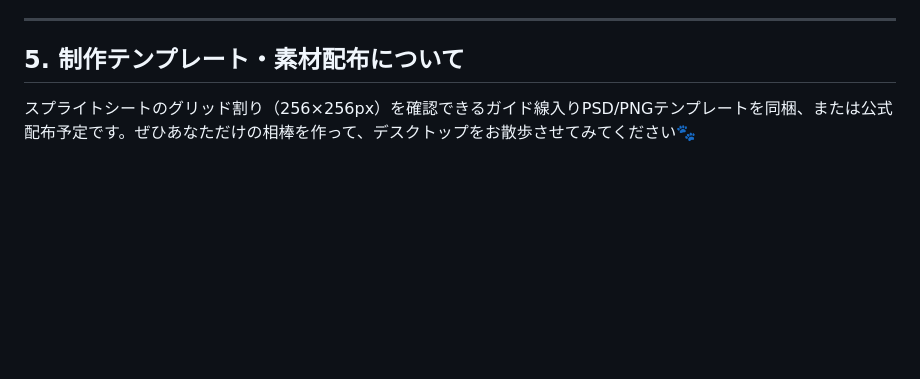
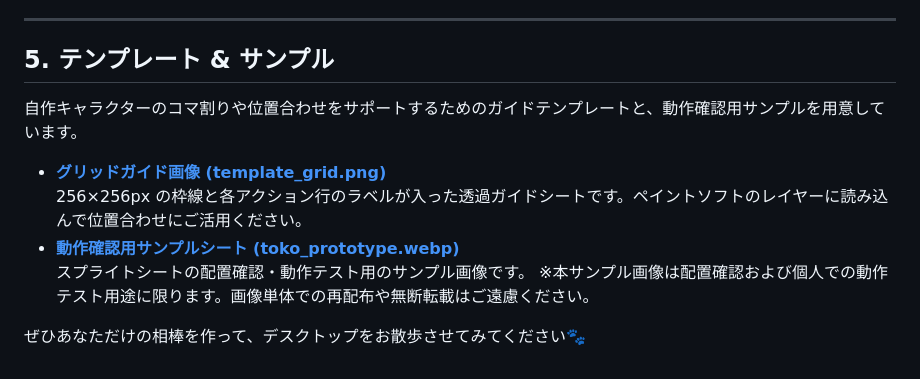
Before and after one commit to hidepon-dev/tokotoko-releases, a Markdown page: docs/SPRITE_SPEC.ja.md, the part around the change. GitHub-like rendering; blank space fills up the shorter version.

```diff
--- a/docs/SPRITE_SPEC.ja.md
+++ b/docs/SPRITE_SPEC.ja.md
@@ -85,6 +85,14 @@ TokoToko は、規格に沿って配置された画像ファイルを1枚用意
 
 ---
 
-## 5. 制作テンプレート・素材配布について
+## 5. テンプレート & サンプル
 
-スプライトシートのグリッド割り（256×256px）を確認できるガイド線入りPSD/PNGテンプレートを同梱、または公式配布予定です。ぜひあなただけの相棒を作って、デスクトップをお散歩させてみてください🐾
+自作キャラクターのコマ割りや位置合わせをサポートするためのガイドテンプレートと、動作確認用サンプルを用意しています。
+
+* **[グリッドガイド画像 (template_grid.png)](templates/template_grid.png)**
+  256×256px の枠線と各アクション行のラベルが入った透過ガイドシートです。ペイントソフトのレイヤーに読み込んで位置合わせにご活用ください。
+* **[動作確認用サンプルシート (toko_prototype.webp)](templates/toko_prototype.webp)**
+  スプライトシートの配置確認・動作テスト用のサンプル画像です。
+  ※本サンプル画像は配置確認および個人での動作テスト用途に限ります。画像単体での再配布や無断転載はご遠慮ください。
+
+ぜひあなただけの相棒を作って、デスクトップをお散歩させてみてください🐾
```
